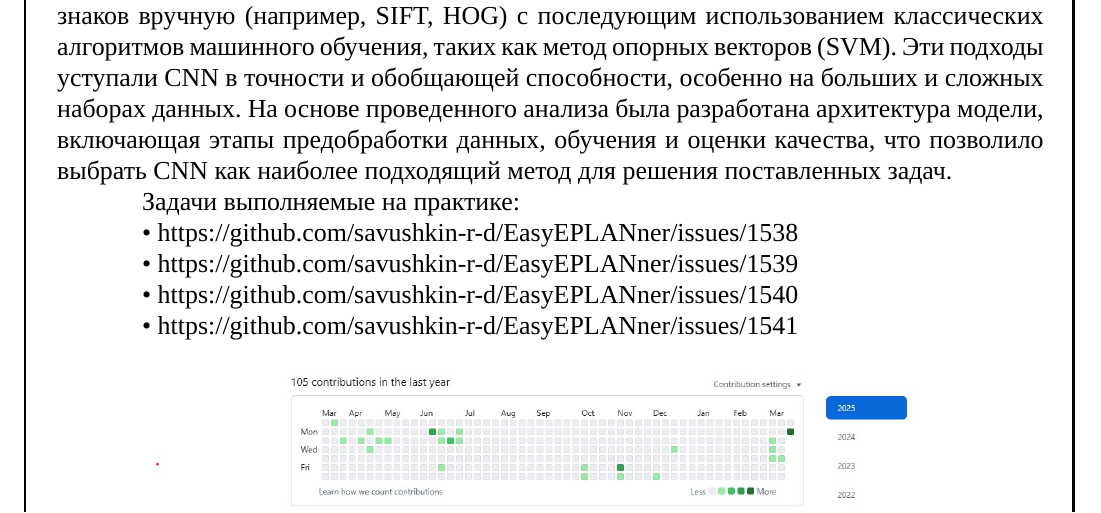
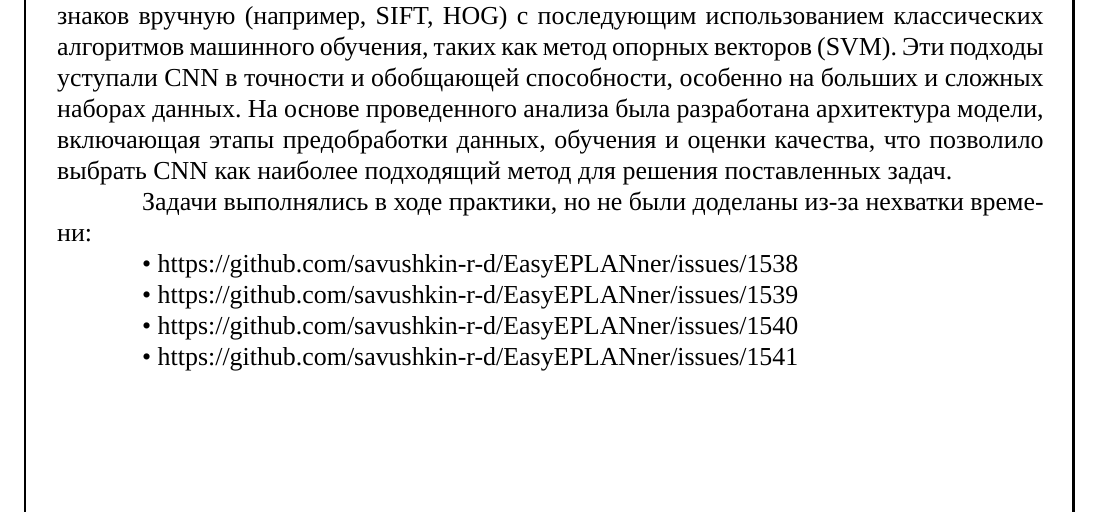
Before and after one commit to TomiokaGiuy/practice_order, a LaTeX document (practice_report.tex, which reads Chapter_1.tex): part of page 11 of 19 before the commit and part of page 11 of 20 after it, cut so that both start at the same text. Compiled offline with XeLaTeX; a missing font is replaced by an installed copy or a similar font.

Commit message:
changes individual assignment

```diff
--- a/Chapter_1.tex
+++ b/Chapter_1.tex
@@ -266,7 +266,7 @@
 
 \par \redline Кроме того, был проведен поиск и анализ датасетов, необходимых для обучения и тестирования модели. В процессе работы рассматривались различные подходы к обработке изображений, включая использование сверточных нейронных сетей (CNN), которые показали наилучшие результаты благодаря своей способности эффективно выделять ключевые признаки изображений, такие как текстуры, формы и границы. Также были протестированы альтернативные методы, такие как полносвязные нейронные сети (Fully Connected Networks), которые, однако, оказались менее эффективными из-за их неспособности учитывать пространственную структуру изображений, и методы на основе выделения признаков вручную (например, SIFT, HOG) с последующим использованием классических алгоритмов машинного обучения, таких как метод опорных векторов (SVM). Эти подходы уступали CNN в точности и обобщающей способности, особенно на больших и сложных наборах данных. На основе проведенного анализа была разработана архитектура модели, включающая этапы предобработки данных, обучения и оценки качества, что позволило выбрать CNN как наиболее подходящий метод для решения поставленных задач.
 
-\par \redline Задачи выполняемые на практике:
+\par \redline Задачи выполнялись в ходе практики, но не были доделаны из-за нехватки времени:
 
 \par \redline • https://github.com/savushkin-r-d/EasyEPLANner/issues/1538
 
```
